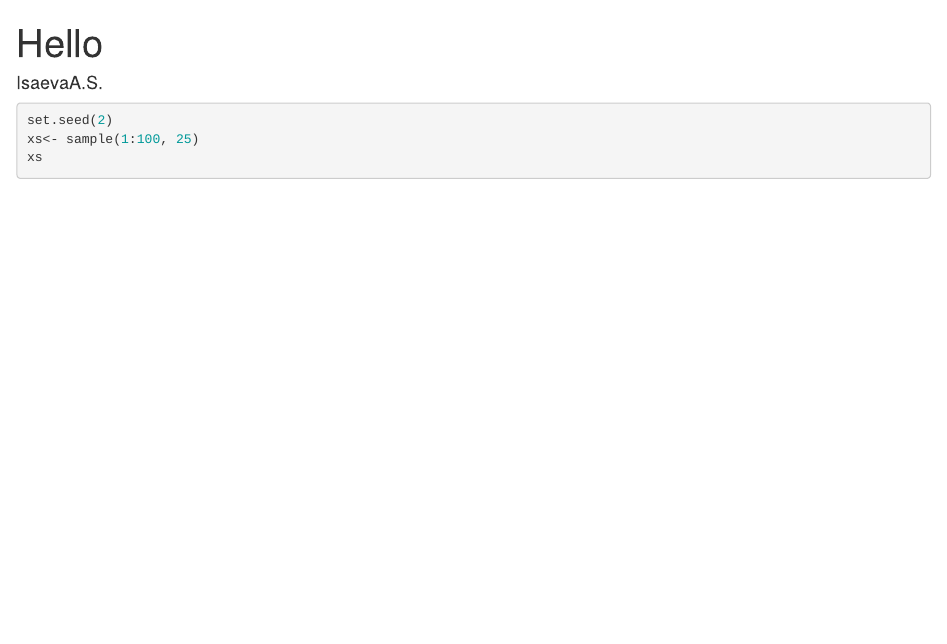
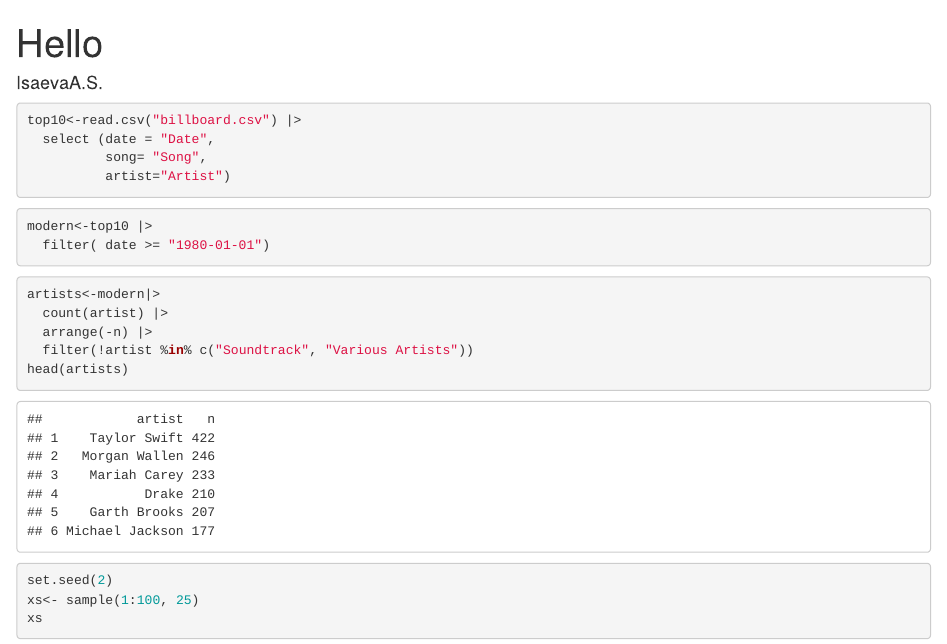
Before and after one commit to AnastasIsaeva/Hello_git, an R Markdown document (hello.Rmd): the page in a window 1100 px wide, from its top. The pictures show the output file hello.html that the author committed with the source, opened offline.

Commit message:
Sampled top artist

````diff
--- /dev/null
+++ b/data.R
@@ -0,0 +1,4 @@
+top10<-read.csv("billboard.csv") |>
+  select (date = "Date",
+          song= "Song",
+          artist="Artist")
--- a/hello.Rmd
+++ b/hello.Rmd
@@ -10,3 +18,26 @@ knitr::opts_chunk$set(echo = TRUE)
+```{r}
+top10<-read.csv("billboard.csv") |>
+  select (date = "Date",
+          song= "Song",
+          artist="Artist")
+
+```
+
+```{r}
+modern<-top10 |>
+  filter( date >= "1980-01-01")
+
+
+```
+
+```{r}
+artists<-modern|>
+  count(artist) |>
+  arrange(-n) |>
+  filter(!artist %in% c("Soundtrack", "Various Artists"))
+head(artists)
+```
+
 
 ```{r}
 set.seed(2)
````
Also changed, not shown: hello.html, hello.Rmd (14 more changed lines), 1 other file.
